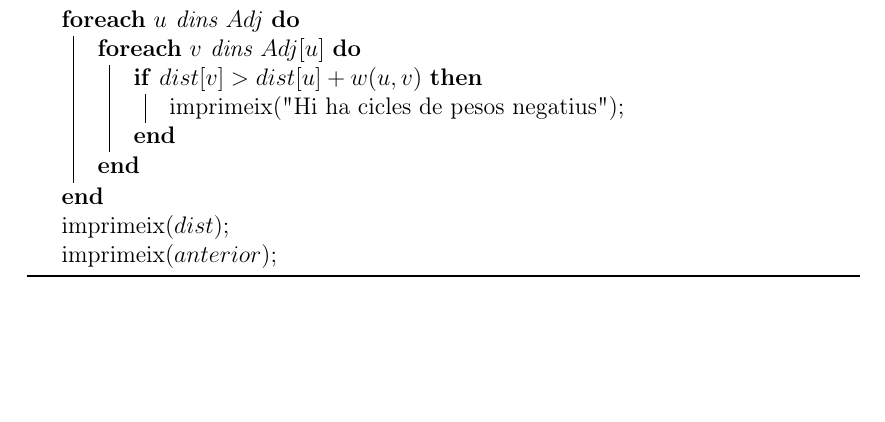
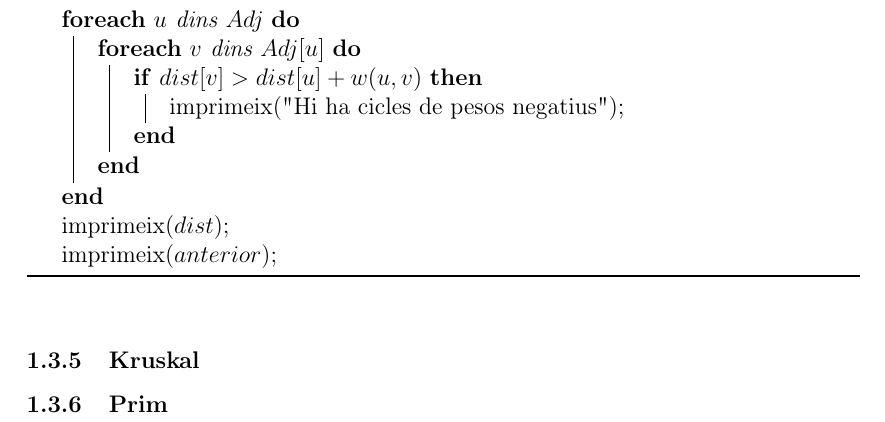
Before and after one commit to aniolgarcia/grafs, a LaTeX document (redaccio/tex/camins_algorismes.tex): part of page 9 of 9, cut so that both start at the same text, the shorter picture padded with empty space. Compiled offline with pdfLaTeX; the source files are stored in an older character set and shown here as Unicode.

Commit message:
Actualització vespre 13_8

```diff
--- a/redaccio/tex/camins_algorismes.tex
+++ b/redaccio/tex/camins_algorismes.tex
@@ -330,6 +330,10 @@ imprimeix($anterior$)\;
 \caption{Bellman-Ford}
 \end{algorisme}
 
+\subsubsection{Kruskal}
+
+
+\subsubsection{Prim}
 
 
 
```
Also changed, not shown: redaccio/tex/camins_algorismes.pdf, 2 other files.
